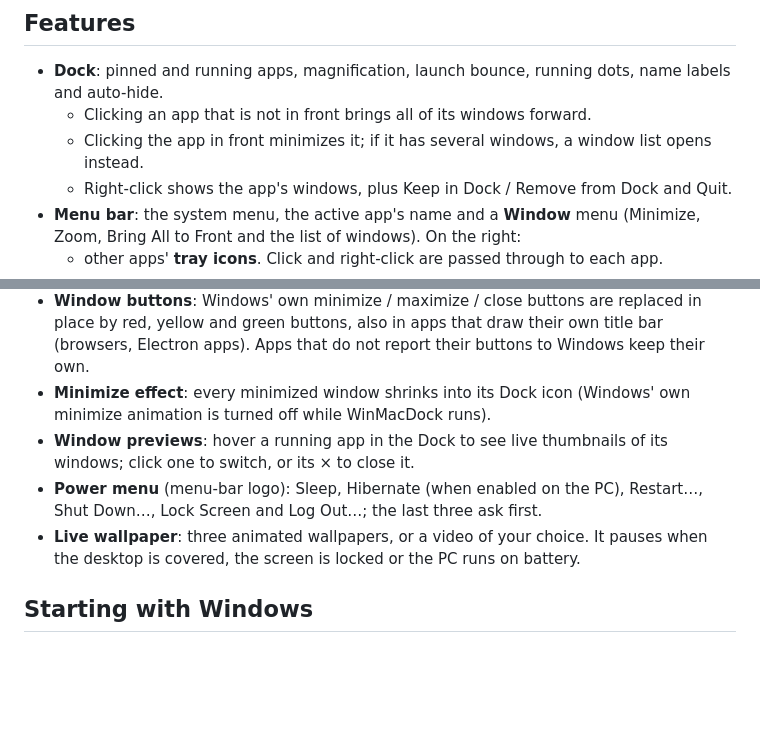
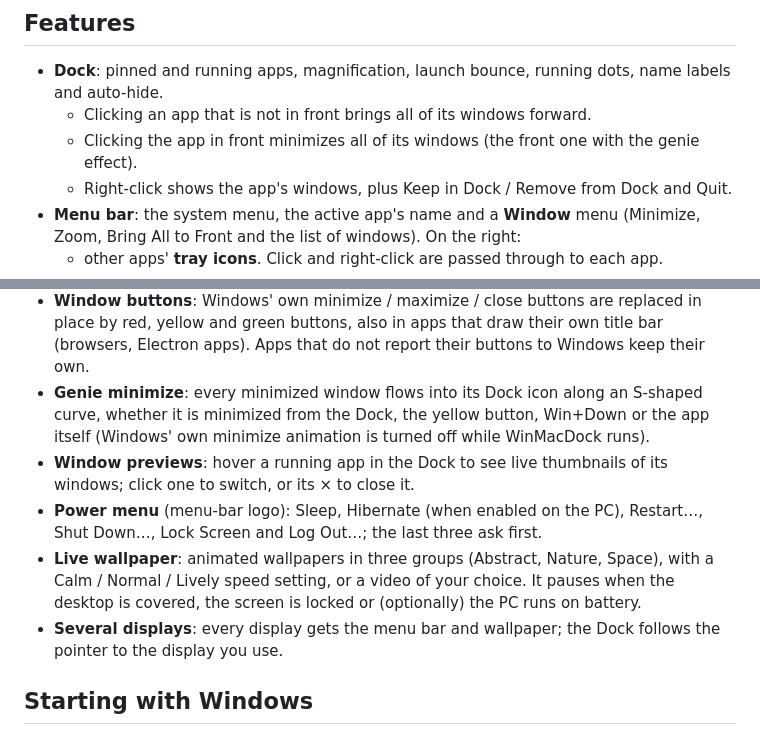
Before and after one commit to boerhan3/WinMacDock, a Markdown page: README.md, 2 parts joined by grey strips. Drawn GitHub-style; blank space fills up the shorter version.

```diff
--- a/README.md
+++ b/README.md
@@ -12,7 +22,7 @@ Uninstall from **Settings → Apps → Installed apps → WinMacDock**. Uninstal
 
 - **Dock**: pinned and running apps, magnification, launch bounce, running dots, name labels and auto-hide.
   - Clicking an app that is not in front brings all of its windows forward.
-  - Clicking the app in front minimizes it; if it has several windows, a window list opens instead.
+  - Clicking the app in front minimizes all of its windows (the front one with the genie effect).
   - Right-click shows the app's windows, plus Keep in Dock / Remove from Dock and Quit.
 - **Menu bar**: the system menu, the active app's name and a **Window** menu (Minimize, Zoom, Bring All to Front and the list of windows). On the right:
   - other apps' **tray icons**. Click and right-click are passed through to each app.
@@ -25,10 +35,11 @@ Uninstall from **Settings → Apps → Installed apps → WinMacDock**. Uninstal
 - **Launchpad**: starts empty. Click **Add Apps**, then click apps to add or remove them (blue check = in Launchpad), then **Done**. Type to filter; right-click an app to add it to the Dock or remove it from Launchpad. Drag icons to rearrange them (rest at the screen side to change page). Drop an app onto another to make a folder; click a folder to open it, click its name to rename it, and drag an app out of the panel to take it out of the folder.
 - **Spotlight**: a keyboard shortcut that you choose in Settings. Type to search, then Enter to open.
 - **Window buttons**: Windows' own minimize / maximize / close buttons are replaced in place by red, yellow and green buttons, also in apps that draw their own title bar (browsers, Electron apps). Apps that do not report their buttons to Windows keep their own.
-- **Minimize effect**: every minimized window shrinks into its Dock icon (Windows' own minimize animation is turned off while WinMacDock runs).
+- **Genie minimize**: every minimized window flows into its Dock icon along an S-shaped curve, whether it is minimized from the Dock, the yellow button, Win+Down or the app itself (Windows' own minimize animation is turned off while WinMacDock runs).
 - **Window previews**: hover a running app in the Dock to see live thumbnails of its windows; click one to switch, or its × to close it.
 - **Power menu** (menu-bar logo): Sleep, Hibernate (when enabled on the PC), Restart…, Shut Down…, Lock Screen and Log Out…; the last three ask first.
-- **Live wallpaper**: three animated wallpapers, or a video of your choice. It pauses when the desktop is covered, the screen is locked or the PC runs on battery.
+- **Live wallpaper**: animated wallpapers in three groups (Abstract, Nature, Space), with a Calm / Normal / Lively speed setting, or a video of your choice. It pauses when the desktop is covered, the screen is locked or (optionally) the PC runs on battery.
+- **Several displays**: every display gets the menu bar and wallpaper; the Dock follows the pointer to the display you use.
 
 ## Starting with Windows
 
```
Also changed, not shown: other parts of README.md (+12 -2 lines), docs/screenshots/desktop.jpg (added), docs/screenshots/genie.jpg (added), docs/screenshots/launchpad.jpg (added), docs/screenshots/wallpapers.jpg (added).
